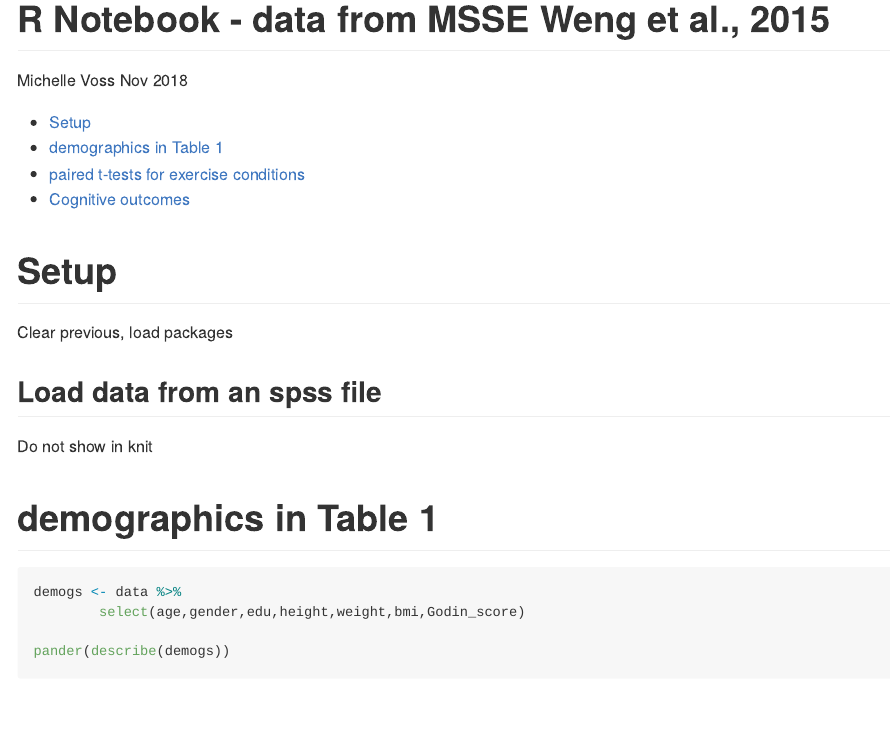
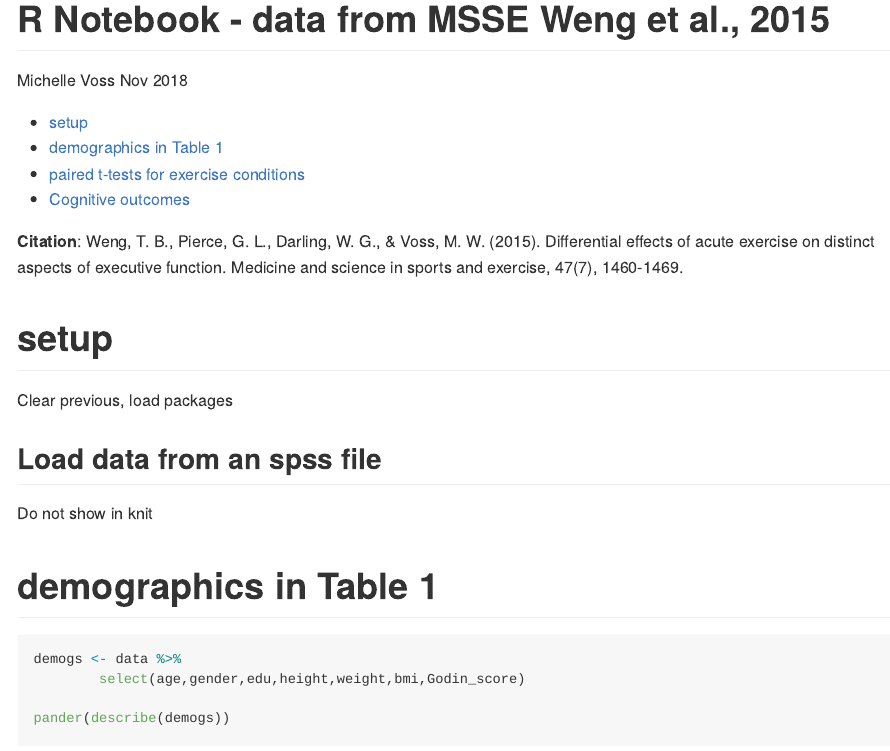
Before and after one commit to HBClab/ProjectAcuteExercise-CognitiveControl, an R Markdown document (analysis-notebook.Rmd): the page in a window 1100 px wide, from its top. The pictures show the output file analysis-notebook.md that the author committed with the source, drawn offline in the style of GitHub; long lines of code are wrapped.

Commit message:
update formatting

````diff
--- a/analysis-notebook.Rmd
+++ b/analysis-notebook.Rmd
@@ -9,9 +9,10 @@ output:
     html_preview: false
 ---
 
+**Citation**: Weng, T. B., Pierce, G. L., Darling, W. G., & Voss, M. W. (2015). Differential effects of acute exercise on distinct aspects of executive function. Medicine and science in sports and exercise, 47(7), 1460-1469.
 
 
-# Setup
+# setup
 Clear previous, load packages
 ```{r, include=FALSE}
 
````
Also changed, not shown: analysis-notebook.md.
